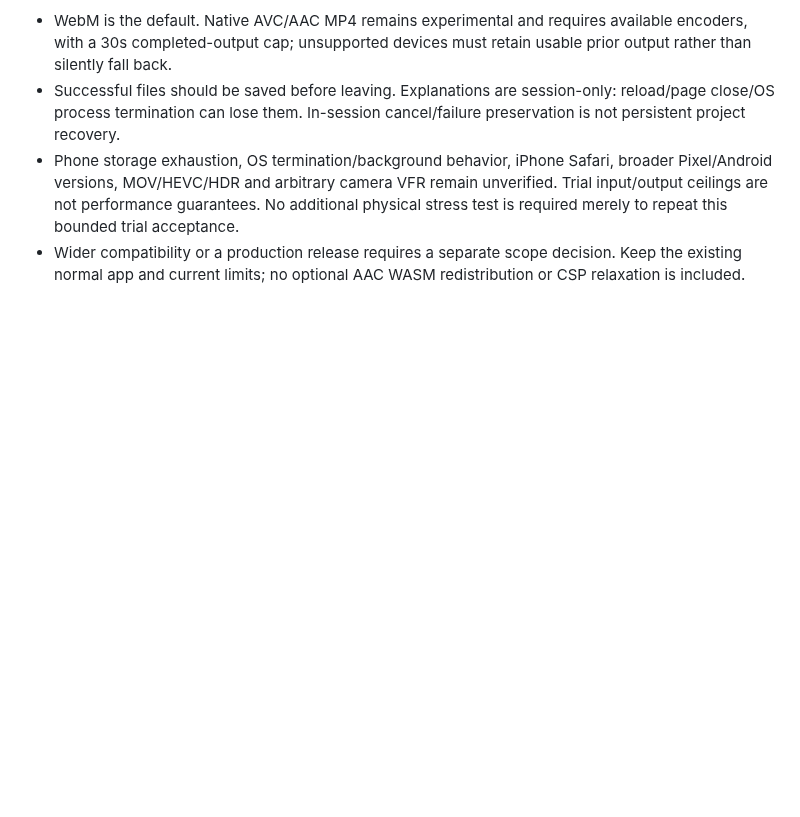
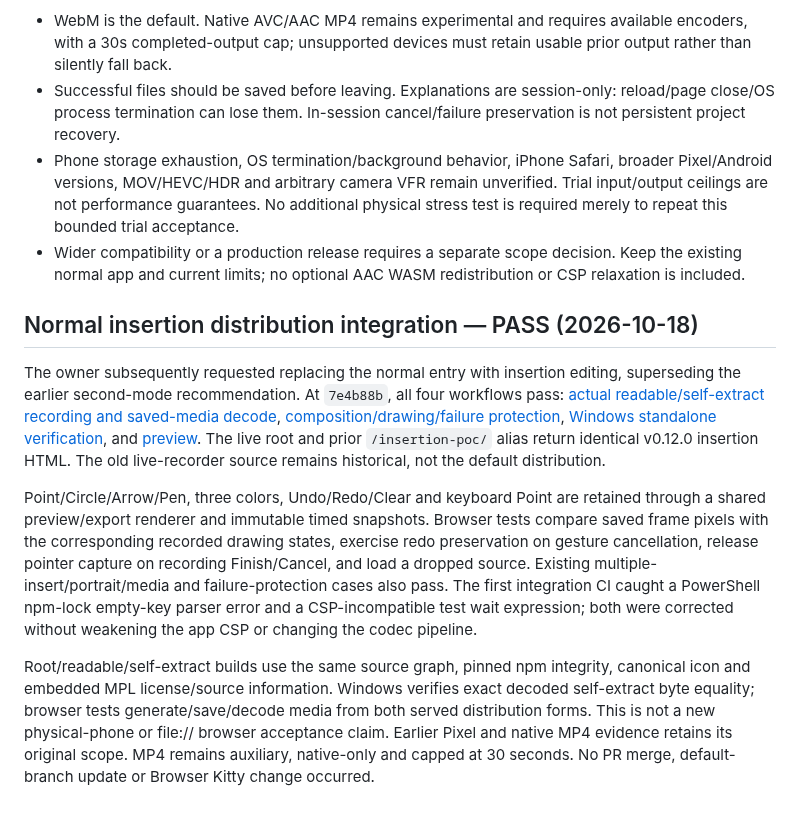
Before and after one commit to ttomohisa/htmlapps-pause-and-tell, a Markdown page: docs/INSERTION_POC_VALIDATION.md, the part around the change. Drawn GitHub-style; blank space fills up the shorter version.

Commit message:
docs: record normal insertion distribution acceptance

```diff
--- a/docs/INSERTION_POC_VALIDATION.md
+++ b/docs/INSERTION_POC_VALIDATION.md
@@ -261,3 +261,11 @@ The earlier short native MP4 insertion/save/saved-playback and perceived-sync ac
 - Successful files should be saved before leaving. Explanations are session-only: reload/page close/OS process termination can lose them. In-session cancel/failure preservation is not persistent project recovery.
 - Phone storage exhaustion, OS termination/background behavior, iPhone Safari, broader Pixel/Android versions, MOV/HEVC/HDR and arbitrary camera VFR remain unverified. Trial input/output ceilings are not performance guarantees. No additional physical stress test is required merely to repeat this bounded trial acceptance.
 - Wider compatibility or a production release requires a separate scope decision. Keep the existing normal app and current limits; no optional AAC WASM redistribution or CSP relaxation is included.
+
+## Normal insertion distribution integration — PASS (2026-10-18)
+
+The owner subsequently requested replacing the normal entry with insertion editing, superseding the earlier second-mode recommendation. At `7e4b88b`, all four workflows pass: [actual readable/self-extract recording and saved-media decode](https://github.com/ttomohisa/htmlapps-pause-and-tell/actions/runs/39081589135), [composition/drawing/failure protection](https://github.com/ttomohisa/htmlapps-pause-and-tell/actions/runs/39081589125), [Windows standalone verification](https://github.com/ttomohisa/htmlapps-pause-and-tell/actions/runs/39081589213), and [preview](https://github.com/ttomohisa/htmlapps-pause-and-tell/actions/runs/39081589250). The live root and prior `/insertion-poc/` alias return identical v0.12.0 insertion HTML. The old live-recorder source remains historical, not the default distribution.
+
+Point/Circle/Arrow/Pen, three colors, Undo/Redo/Clear and keyboard Point are retained through a shared preview/export renderer and immutable timed snapshots. Browser tests compare saved frame pixels with the corresponding recorded drawing states, exercise redo preservation on gesture cancellation, release pointer capture on recording Finish/Cancel, and load a dropped source. Existing multiple-insert/portrait/media and failure-protection cases also pass. The first integration CI caught a PowerShell npm-lock empty-key parser error and a CSP-incompatible test wait expression; both were corrected without weakening the app CSP or changing the codec pipeline.
+
+Root/readable/self-extract builds use the same source graph, pinned npm integrity, canonical icon and embedded MPL license/source information. Windows verifies exact decoded self-extract byte equality; browser tests generate/save/decode media from both served distribution forms. This is not a new physical-phone or file:// browser acceptance claim. Earlier Pixel and native MP4 evidence retains its original scope. MP4 remains auxiliary, native-only and capped at 30 seconds. No PR merge, default-branch update or Browser Kitty change occurred.
```
